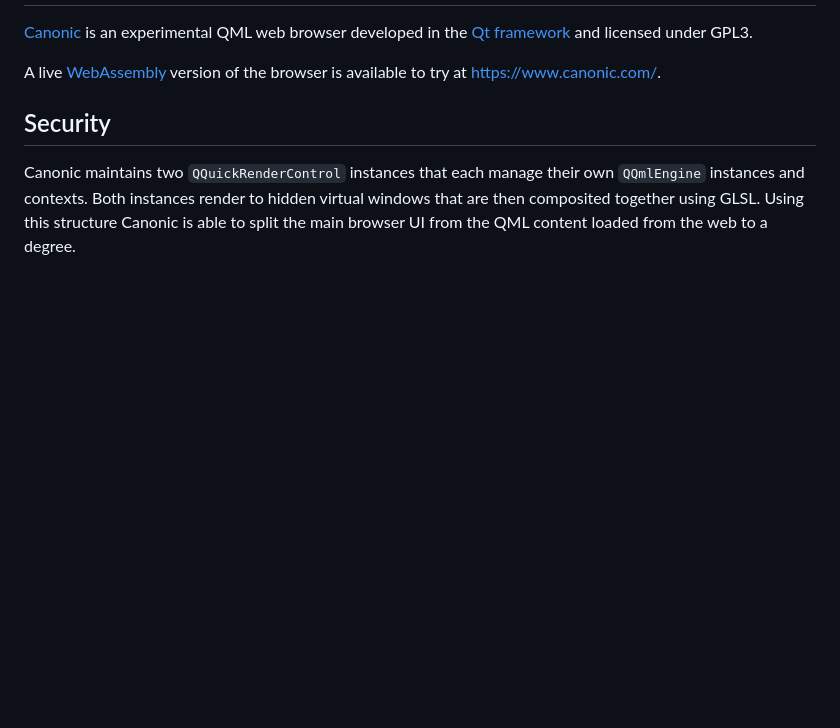
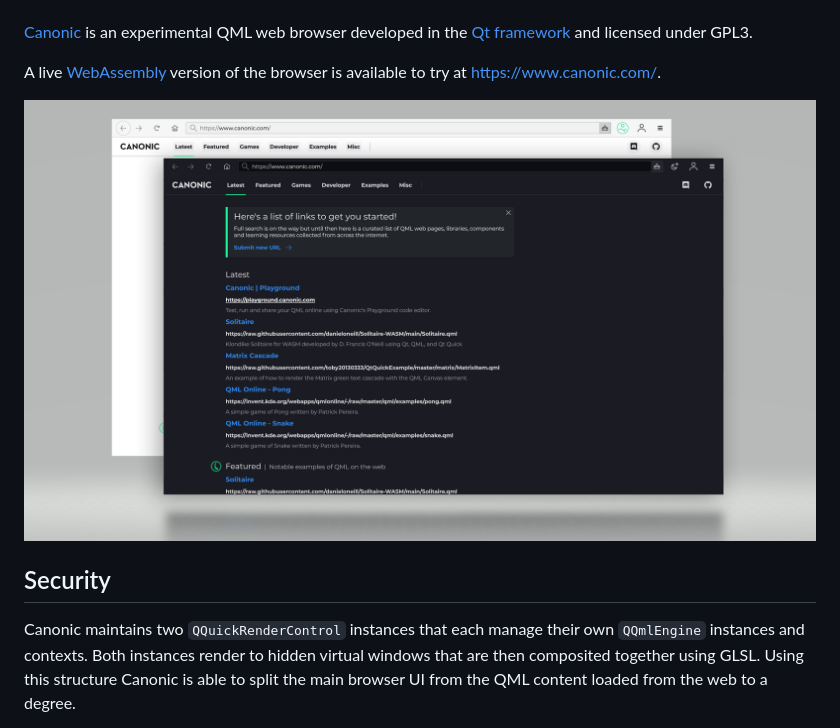
Before and after one commit to canonic/canonic, a Markdown page: README.md, the part around the change printed below. Drawn GitHub-style; pictures changed too: assets/images/canonic_themes_screenshot.png (added); blank space fills up the shorter version.

Commit message:
Update readme with screenshot and badges

```diff
--- a/README.md
+++ b/README.md
@@ -4,6 +8,7 @@
 
 A live [WebAssembly](https://webassembly.org/) version of the browser is available to try at https://www.canonic.com/.
 
+![Image](assets/images/canonic_themes_screenshot.png)
 
 ## Security
 Canonic maintains two `QQuickRenderControl` instances that each manage their own `QQmlEngine` instances and contexts. Both instances render to hidden virtual windows that are then composited together using GLSL. Using this structure Canonic is able to split the main browser UI from the QML content loaded from the web to a degree.
```
Also changed, not shown: other parts of README.md (+4 -0 lines).
